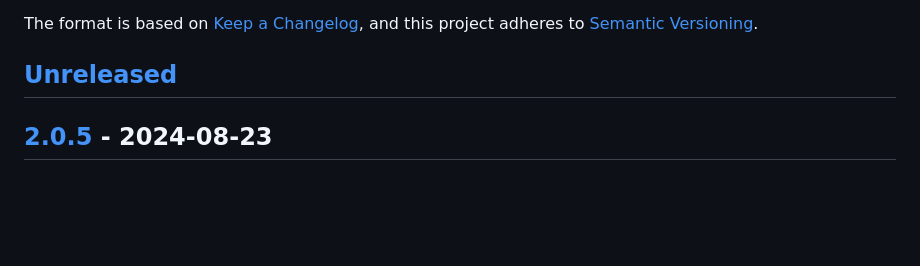
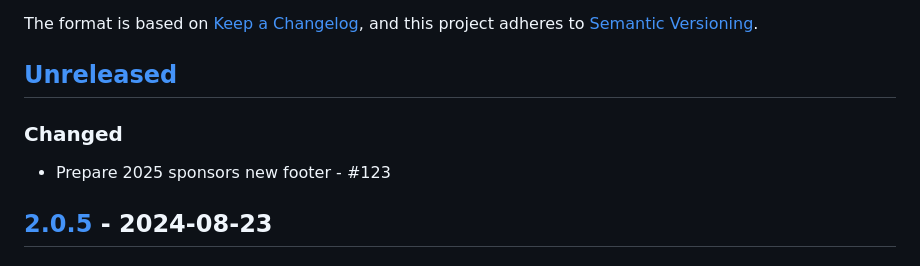
Before and after one commit to webmardi/webmardi.ch, a Markdown page: CHANGELOG.md, the part around the change. Rendered like a GitHub page; blank space fills up the shorter version.

Commit message:
📝 update changelog

```diff
--- a/CHANGELOG.md
+++ b/CHANGELOG.md
@@ -5,6 +5,8 @@ The format is based on [Keep a Changelog](https://keepachangelog.com/en/1.0.0/),
 and this project adheres to [Semantic Versioning](https://semver.org/spec/v2.0.0.html).
 
 ## [Unreleased]
+### Changed
+- Prepare 2025 sponsors new footer - #123
 
 ## [2.0.5] - 2024-08-23
 ### Changed
```
